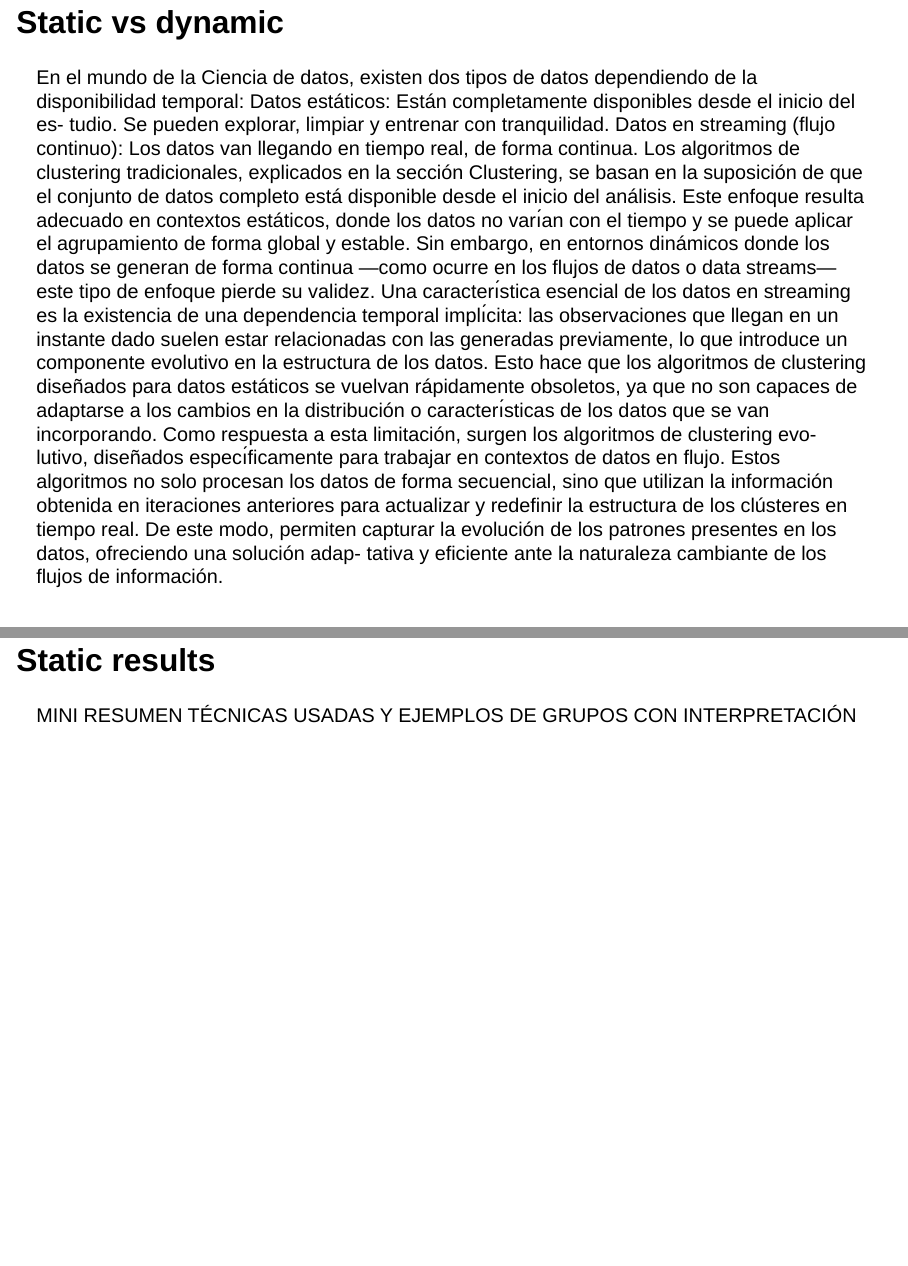
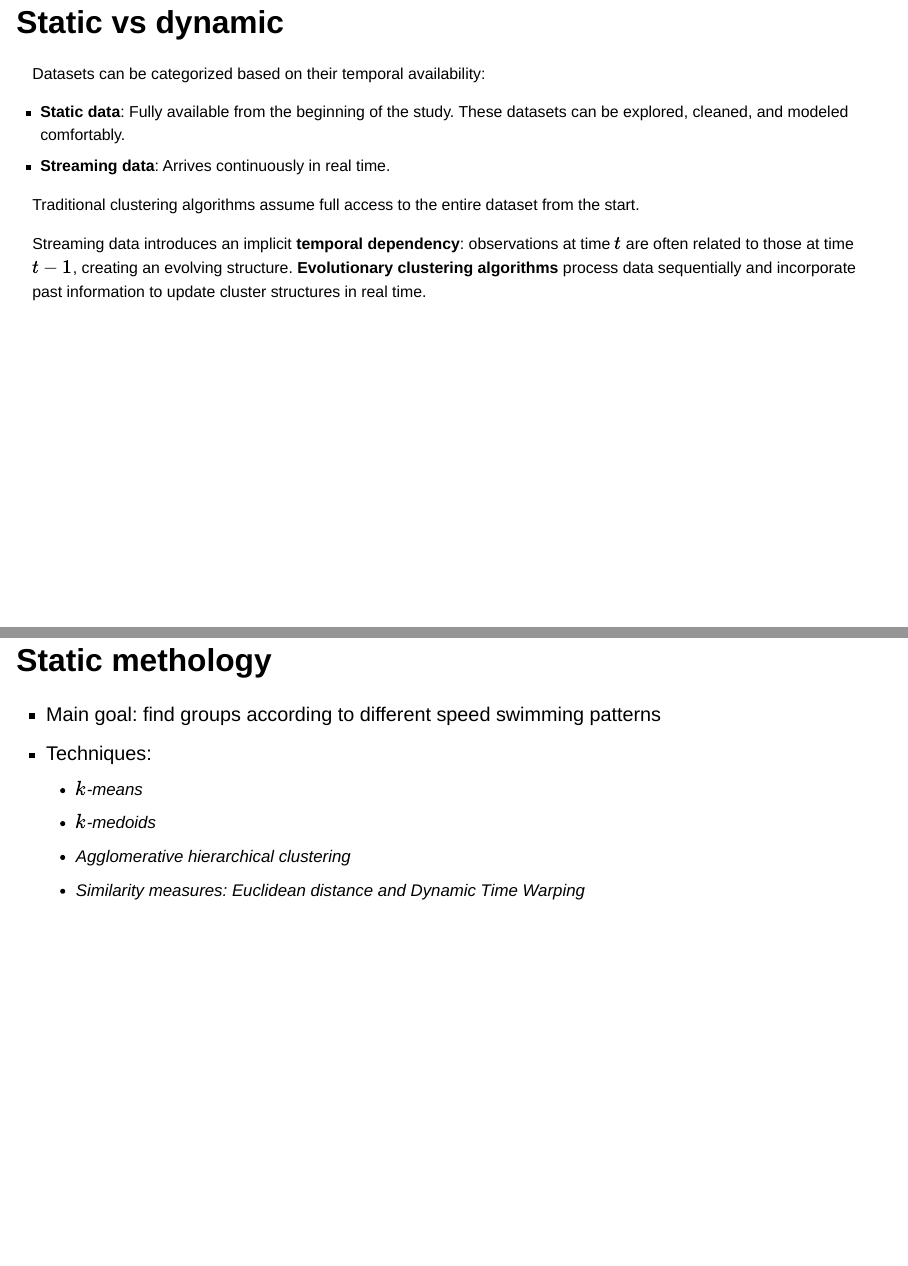
Before and after one commit to carmenlancho/Slides_Splash, a Quarto document (index.qmd): pages 20 and 22 of 33 before the commit and pages 20 and 21 of 34 after it, joined at a grey line. Rendered offline with R 4.5, knitr and Pandoc in place of Quarto, with nearby package versions; drawn as Slidy slides in place of the format the file asks for.

Commit message:
imágenes estáticas

```diff
--- a/index.qmd
+++ b/index.qmd
@@ -203,36 +207,27 @@ técnico principal de las competiciones de natación a nivel internacional
     - Evolutive clustering
 
 ## Static vs dynamic
+<div style="font-size: 80%;">
+Datasets can be categorized based on their temporal availability:
 
-En el mundo de la Ciencia de datos, existen dos tipos de datos dependiendo
-de la disponibilidad temporal:
-Datos estáticos: Están completamente disponibles desde el inicio del es-
-tudio. Se pueden explorar, limpiar y entrenar con tranquilidad.
-Datos en streaming (flujo continuo): Los datos van llegando en tiempo
-real, de forma continua.
-Los algoritmos de clustering tradicionales, explicados en la sección Clustering,
-se basan en la suposición de que el conjunto de datos completo está disponible
-desde el inicio del análisis. Este enfoque resulta adecuado en contextos estáticos,
-donde los datos no varı́an con el tiempo y se puede aplicar el agrupamiento de
-forma global y estable. Sin embargo, en entornos dinámicos donde los datos se
-generan de forma continua —como ocurre en los flujos de datos o data streams—
-este tipo de enfoque pierde su validez.
-Una caracterı́stica esencial de los datos en streaming es la existencia de una
-dependencia temporal implı́cita: las observaciones que llegan en un instante dado
-suelen estar relacionadas con las generadas previamente, lo que introduce un
-componente evolutivo en la estructura de los datos. Esto hace que los algoritmos
-de clustering diseñados para datos estáticos se vuelvan rápidamente obsoletos, ya
-que no son capaces de adaptarse a los cambios en la distribución o caracterı́sticas
-de los datos que se van incorporando.
-Como respuesta a esta limitación, surgen los algoritmos de clustering evo-
-lutivo, diseñados especı́ficamente para trabajar en contextos de datos en flujo.
-Estos algoritmos no solo procesan los datos de forma secuencial, sino que utilizan
-la información obtenida en iteraciones anteriores para actualizar y redefinir la
-estructura de los clústeres en tiempo real. De este modo, permiten capturar la
-evolución de los patrones presentes en los datos, ofreciendo una solución adap-
-tativa y eficiente ante la naturaleza cambiante de los flujos de información.
+- **Static data**: Fully available from the beginning of the study. These datasets can be explored, cleaned, and modeled comfortably.
+- **Streaming data**: Arrives continuously in real time.
 
+Traditional clustering algorithms assume full access to the entire dataset from the start.
+
+Streaming data introduces an implicit **temporal dependency**: observations at time $t$ are often related to those at time $t-1$, creating an evolving structure. **Evolutionary clustering algorithms** process data sequentially and incorporate past information to update cluster structures in real time.
+</div>
+
+
+
+## Static methology
+
+ - Main goal: find groups according to different speed swimming patterns
+ - Techniques:
+   - $k$-means
+   - $k$-medoids
+   - Agglomerative hierarchical clustering
+   - Similarity measures: Euclidean distance and Dynamic Time Warping
 
 ## Static results
 
-MINI RESUMEN TÉCNICAS USADAS Y EJEMPLOS DE GRUPOS CON INTERPRETACIÓN
```
Also changed, not shown: img/static_cluster_allswimmers.png (added), img/static_cluster_centroids.png (added), img/static_cluster_centroids_analysis.png (added), index.html, index.qmd (40 more changed lines).
